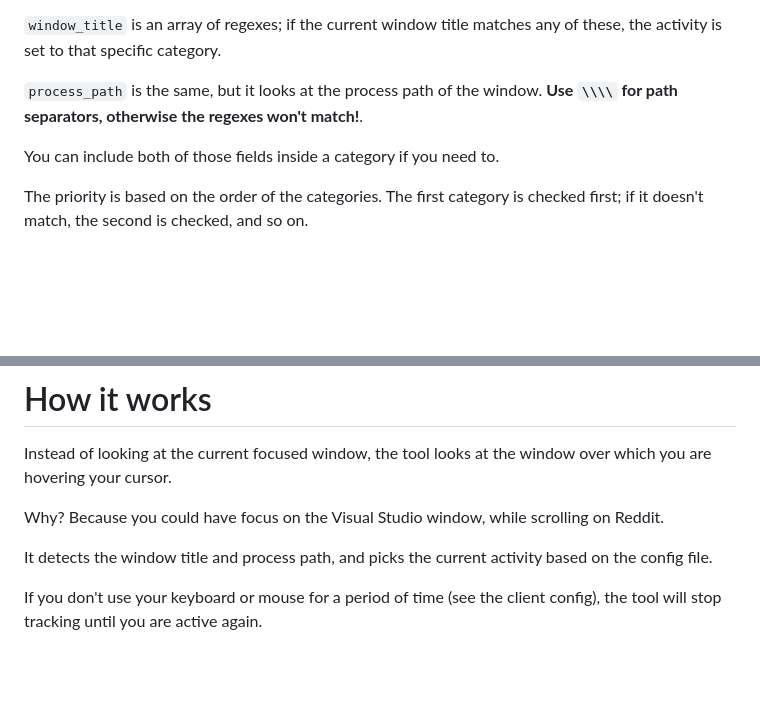
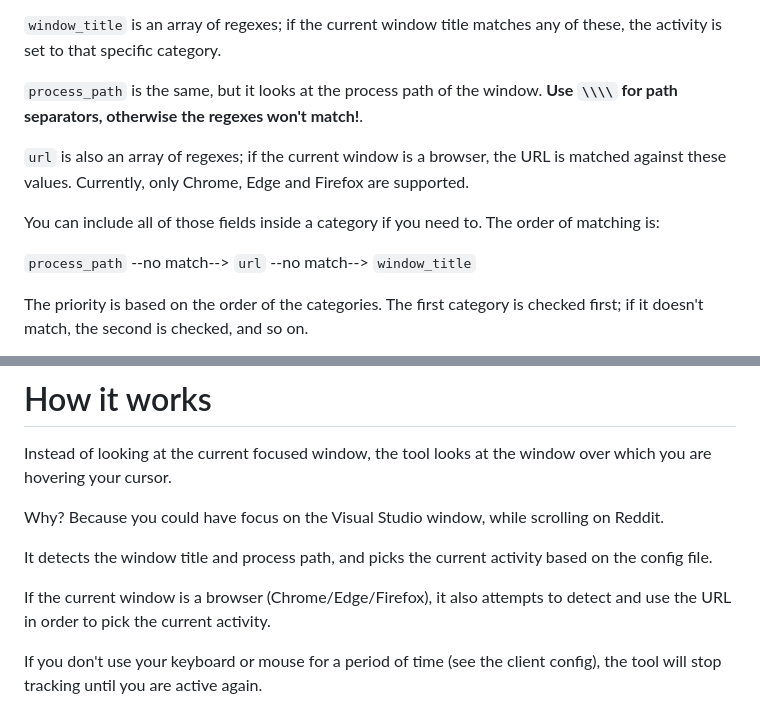
Before and after one commit to UnexomWid/waid, a Markdown page: README.md, 2 parts joined by grey strips. Rendered like a GitHub page; blank space fills up the shorter version.

Commit message:
docs: readme

```diff
--- a/README.md
+++ b/README.md
@@ -72,7 +72,11 @@ Use the default config as an example. If it's still not clear how to add your cu
 
 `process_path` is the same, but it looks at the process path of the window. **Use `\\\\` for path separators, otherwise the regexes won't match!**.
 
-You can include both of those fields inside a category if you need to.
+`url` is also an array of regexes; if the current window is a browser, the URL is matched against these values. Currently, only Chrome, Edge and Firefox are supported.
+
+You can include all of those fields inside a category if you need to. The order of matching is:
+
+`process_path` --no match--> `url` --no match--> `window_title`
 
 The priority is based on the order of the categories. The first category is checked first; if it doesn't match, the second is checked, and so on.
 
@@ -108,6 +112,8 @@ Why? Because you could have focus on the Visual Studio window, while scrolling o
 
 It detects the window title and process path, and picks the current activity based on the config file.
 
+If the current window is a browser (Chrome/Edge/Firefox), it also attempts to detect and use the URL in order to pick the current activity.
+
 If you don't use your keyboard or mouse for a period of time (see the client config), the tool will stop tracking until you are active again.
 
 The client periodically sends the tracked time for each activity to the server. If this is successful, it will erase the tracking data locally,
```
